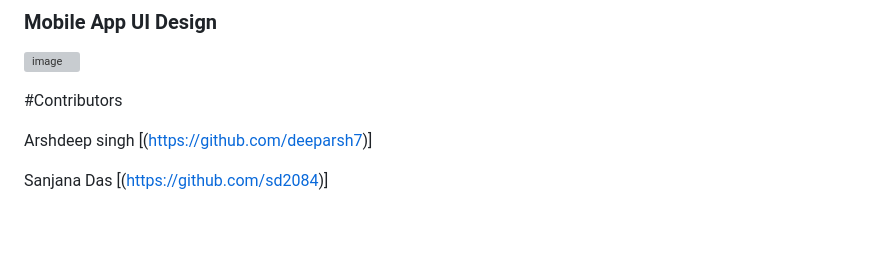
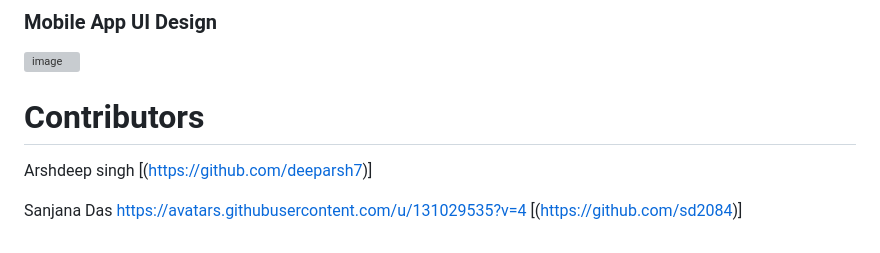
Before and after one commit to Kush3008/Safer-Travel_Routing-Algorithm, a Markdown page: README.md, the part around the change. Rendered like a GitHub page; grey boxes are pictures that could not be loaded.

```diff
--- a/README.md
+++ b/README.md
@@ -54,10 +54,10 @@ screenshots from the project
 ### Mobile App UI Design
 ![image](https://user-images.githubusercontent.com/83759659/233540834-ff77069f-d481-407d-9c26-bb666a7d29e3.png)
 
-#Contributors
+# Contributors
 
 Arshdeep singh
 [(https://github.com/deeparsh7)]
 
-Sanjana Das
+Sanjana Das https://avatars.githubusercontent.com/u/131029535?v=4
 [(https://github.com/sd2084)]
```
